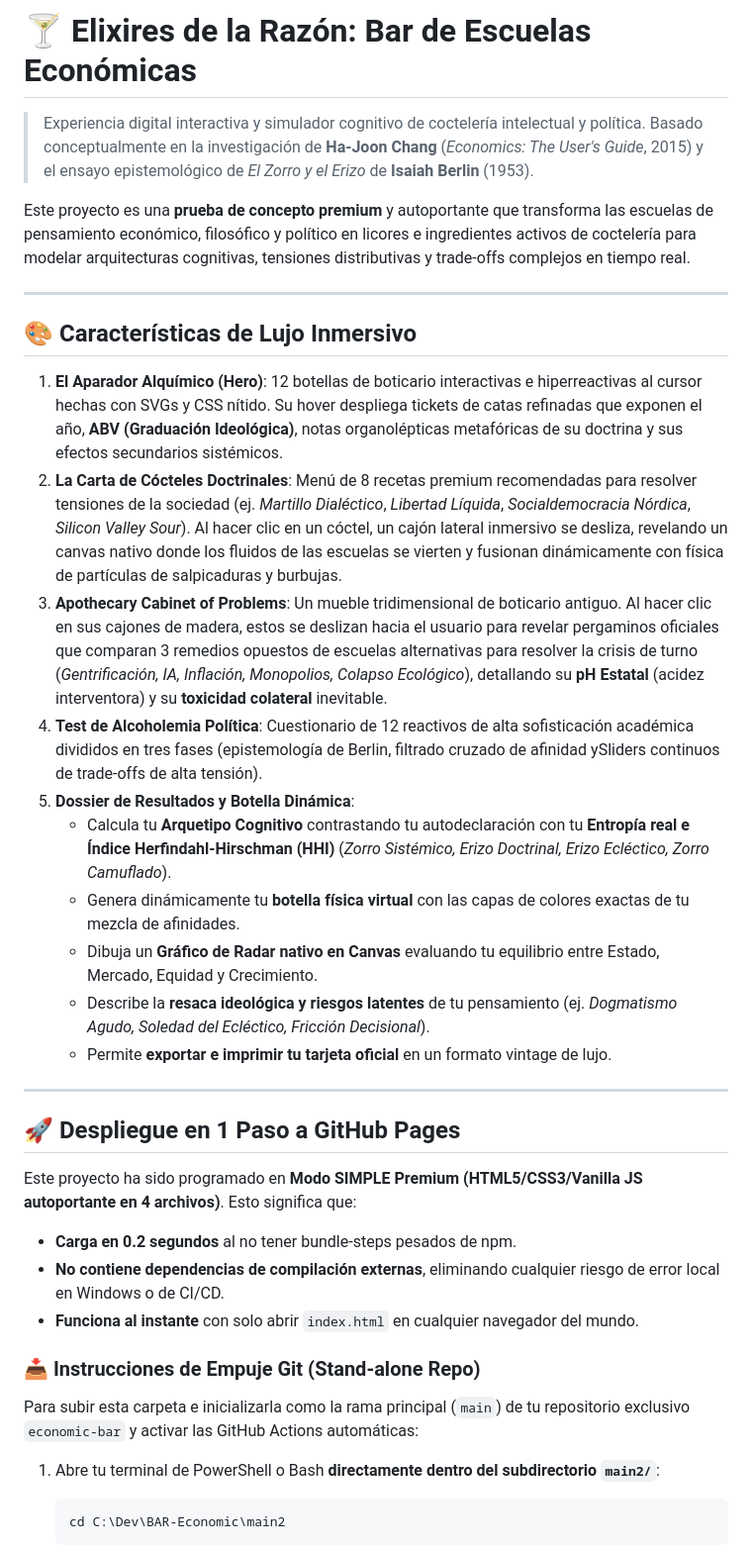
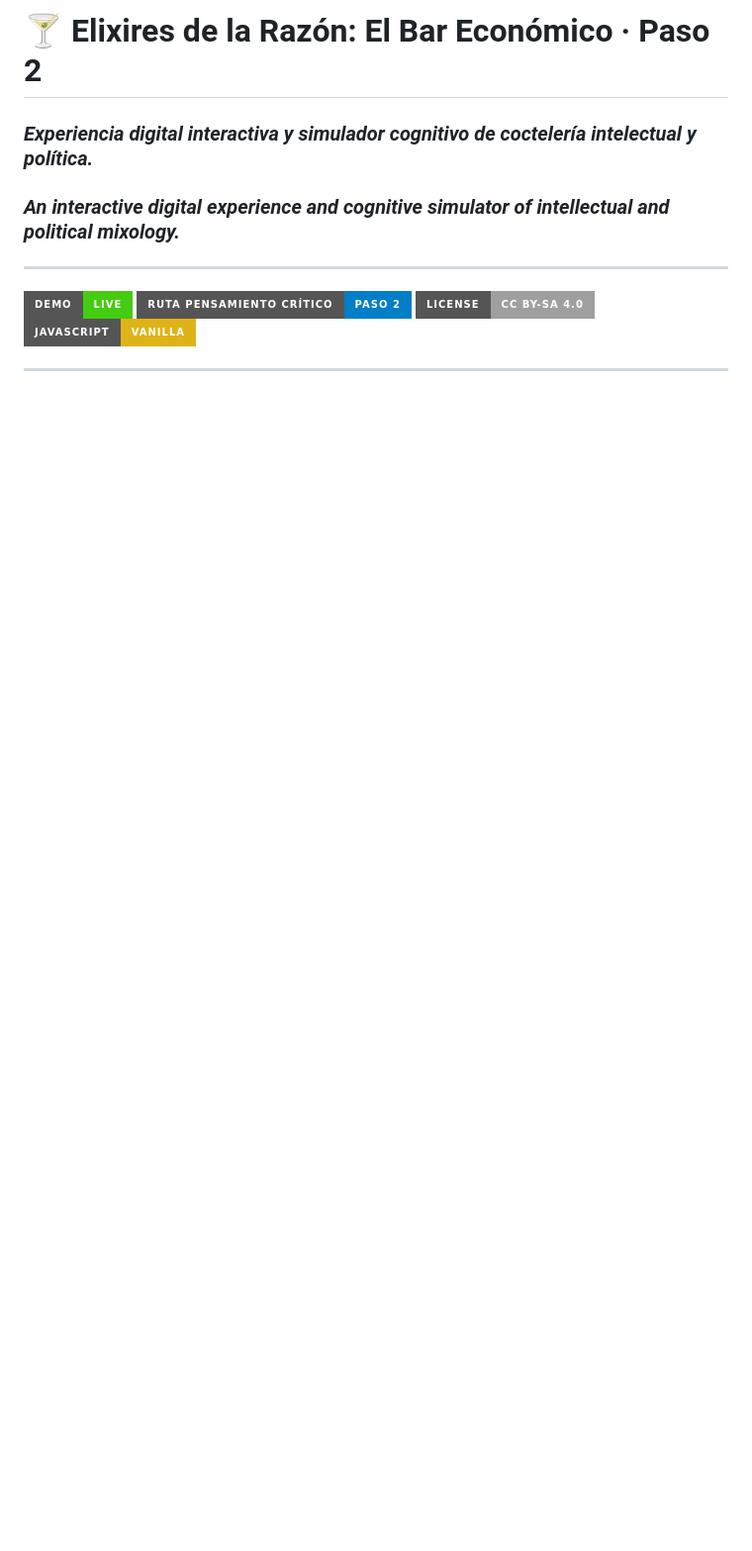
Before and after one commit to willkwolf/economic-bar, a Markdown page: README.md, the part around one of its changes. Shown at 99% size. Drawn GitHub-style; badges without logos; blank space fills up the shorter version.

Commit message:
docs: unificar README al estándar de la Ruta del Pensamiento Crítico

````diff
--- a/README.md
+++ b/README.md
@@ -1,39 +1,14 @@
-# 🍸 Elixires de la Razón: Bar de Escuelas Económicas
+# 🍸 Elixires de la Razón: El Bar Económico · Paso 2
 
-> Experiencia digital interactiva y simulador cognitivo de coctelería intelectual y política. Basado conceptualmente en la investigación de **Ha-Joon Chang** (*Economics: The User's Guide*, 2015) y el ensayo epistemológico de *El Zorro y el Erizo* de **Isaiah Berlin** (1953).
-
-Este proyecto es una **prueba de concepto premium** y autoportante que transforma las escuelas de pensamiento económico, filosófico y político en licores e ingredientes activos de coctelería para modelar arquitecturas cognitivas, tensiones distributivas y trade-offs complejos en tiempo real.
+### *Experiencia digital interactiva y simulador cognitivo de coctelería intelectual y política.*
+### *An interactive digital experience and cognitive simulator of intellectual and political mixology.*
 
 ---
 
-## 🎨 Características de Lujo Inmersivo
-
-1. **El Aparador Alquímico (Hero)**: 12 botellas de boticario interactivas e hiperreactivas al cursor hechas con SVGs y CSS nítido. Su hover despliega tickets de catas refinadas que exponen el año, **ABV (Graduación Ideológica)**, notas organolépticas metafóricas de su doctrina y sus efectos secundarios sistémicos.
-2. **La Carta de Cócteles Doctrinales**: Menú de 8 recetas premium recomendadas para resolver tensiones de la sociedad (ej. *Martillo Dialéctico*, *Libertad Líquida*, *Socialdemocracia Nórdica*, *Silicon Valley Sour*). Al hacer clic en un cóctel, un cajón lateral inmersivo se desliza, revelando un canvas nativo donde los fluidos de las escuelas se vierten y fusionan dinámicamente con física de partículas de salpicaduras y burbujas.
-3. **Apothecary Cabinet of Problems**: Un mueble tridimensional de boticario antiguo. Al hacer clic en sus cajones de madera, estos se deslizan hacia el usuario para revelar pergaminos oficiales que comparan 3 remedios opuestos de escuelas alternativas para resolver la crisis de turno (*Gentrificación, IA, Inflación, Monopolios, Colapso Ecológico*), detallando su **pH Estatal** (acidez interventora) y su **toxicidad colateral** inevitable.
-4. **Test de Alcoholemia Política**: Cuestionario de 12 reactivos de alta sofisticación académica divididos en tres fases (epistemología de Berlin, filtrado cruzado de afinidad ySliders continuos de trade-offs de alta tensión).
-5. **Dossier de Resultados y Botella Dinámica**:
-   * Calcula tu **Arquetipo Cognitivo** contrastando tu autodeclaración con tu **Entropía real e Índice Herfindahl-Hirschman (HHI)** (*Zorro Sistémico, Erizo Doctrinal, Erizo Ecléctico, Zorro Camuflado*).
-   * Genera dinámicamente tu **botella física virtual** con las capas de colores exactas de tu mezcla de afinidades.
-   * Dibuja un **Gráfico de Radar nativo en Canvas** evaluando tu equilibrio entre Estado, Mercado, Equidad y Crecimiento.
-   * Describe la **resaca ideológica y riesgos latentes** de tu pensamiento (ej. *Dogmatismo Agudo, Soledad del Ecléctico, Fricción Decisional*).
-   * Permite **exportar e imprimir tu tarjeta oficial** en un formato vintage de lujo.
+[![Demo Live](https://img.shields.io/badge/demo-live-brightgreen?style=for-the-badge&logo=github)](https://willkwolf.github.io/economic-bar/)
+[![Ecosistema: Paso 2](https://img.shields.io/badge/Ruta_Pensamiento_Crítico-Paso_2-blue?style=for-the-badge)](https://github.com/willkwolf/economic-bar)
+[![Licencia CC BY-SA 4.0](https://img.shields.io/badge/License-CC%20BY--SA%204.0-lightgrey.svg?style=for-the-badge)](https://creativecommons.org/licenses/by-sa/4.0/)
+[![Vanilla JS](https://img.shields.io/badge/JavaScript-Vanilla-yellow?style=for-the-badge&logo=javascript)](https://developer.mozilla.org/es/docs/Web/JavaScript)
 
 ---
 
-## 🚀 Despliegue en 1 Paso a GitHub Pages
-
-Este proyecto ha sido programado en **Modo SIMPLE Premium (HTML5/CSS3/Vanilla JS autoportante en 4 archivos)**. Esto significa que:
-* **Carga en 0.2 segundos** al no tener bundle-steps pesados de npm.
-* **No contiene dependencias de compilación externas**, eliminando cualquier riesgo de error local en Windows o de CI/CD.
-* **Funciona al instante** con solo abrir `index.html` en cualquier navegador del mundo.
-
-### 📥 Instrucciones de Empuje Git (Stand-alone Repo)
-
-Para subir esta carpeta e inicializarla como la rama principal (`main`) de tu repositorio exclusivo `economic-bar` y activar las GitHub Actions automáticas:
-
-1. Abre tu terminal de PowerShell o Bash **directamente dentro del subdirectorio `main2/`**:
-   ```bash
-   cd C:\Dev\BAR-Economic\main2
-   ```
-
````
Also changed, not shown: other parts of README.md (+106 -29 lines).
